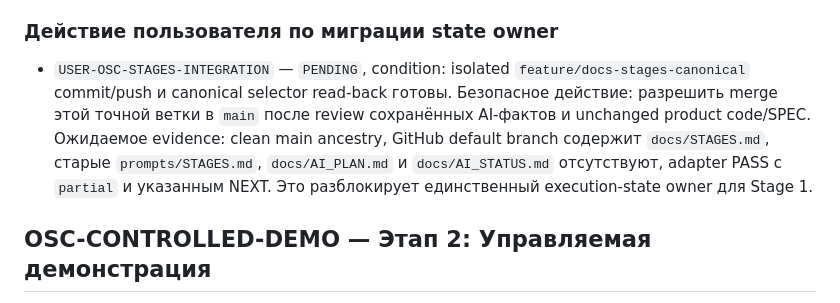
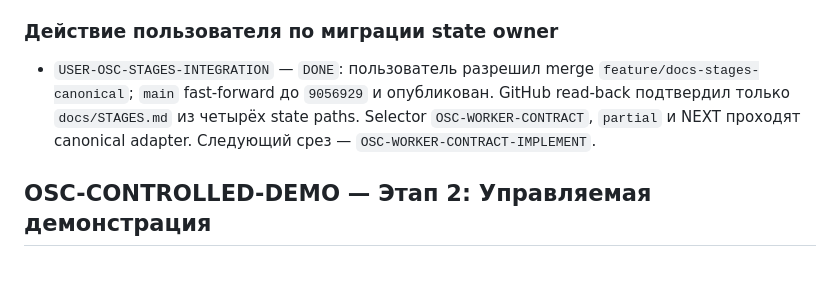
Before and after one commit to ZabulaAleksey/off-screen-canvas, a Markdown page: docs/STAGES.md, the part around the change. Drawn GitHub-style; blank space fills up the shorter version.

Commit message:
docs: record stages integration evidence

```diff
--- a/docs/STAGES.md
+++ b/docs/STAGES.md
@@ -44,14 +44,11 @@
 
 ### Действие пользователя по миграции state owner
 
-- `USER-OSC-STAGES-INTEGRATION` — `PENDING`, condition: isolated
-  `feature/docs-stages-canonical` commit/push и canonical selector read-back
-  готовы. Безопасное действие: разрешить merge этой точной ветки в `main`
-  после review сохранённых AI-фактов и unchanged product code/SPEC.
-  Ожидаемое evidence: clean main ancestry, GitHub default branch содержит
-  `docs/STAGES.md`, старые `prompts/STAGES.md`, `docs/AI_PLAN.md` и
-  `docs/AI_STATUS.md` отсутствуют, adapter PASS с `partial` и указанным NEXT.
-  Это разблокирует единственный execution-state owner для Stage 1.
+- `USER-OSC-STAGES-INTEGRATION` — `DONE`: пользователь разрешил merge
+  `feature/docs-stages-canonical`; `main` fast-forward до `9056929` и
+  опубликован. GitHub read-back подтвердил только `docs/STAGES.md` из четырёх
+  state paths. Selector `OSC-WORKER-CONTRACT`, `partial` и NEXT проходят
+  canonical adapter. Следующий срез — `OSC-WORKER-CONTRACT-IMPLEMENT`.
 
 ## OSC-CONTROLLED-DEMO — Этап 2: Управляемая демонстрация
 
```
